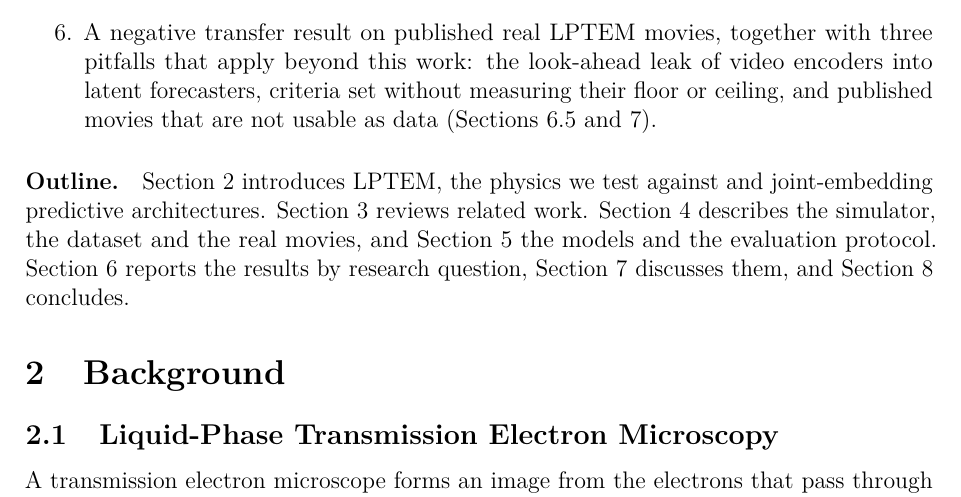
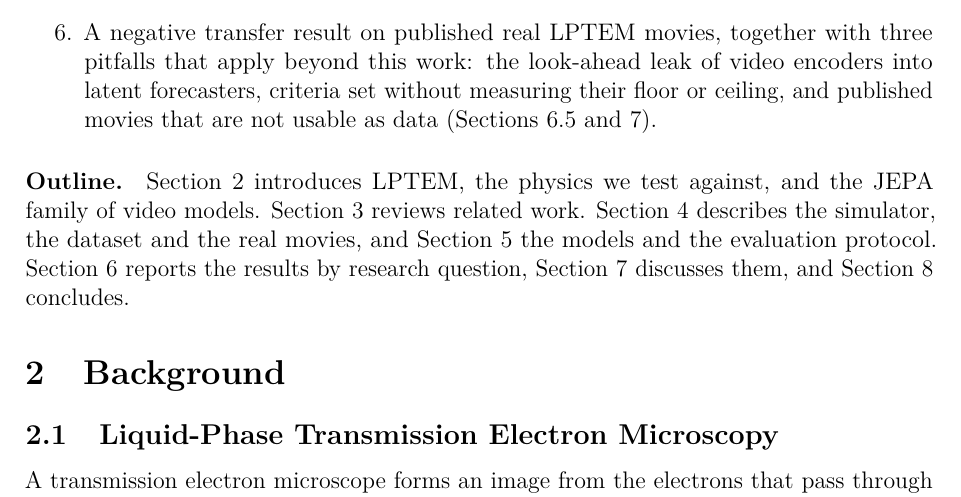
Before and after one commit to NikolaJankovikj/jepa-lptem, a LaTeX thesis (thesis/main.tex, which reads thesis/sections/introduction.tex): part of page 8 of 27, cut so that both start at the same text. Compiled offline with pdfLaTeX.

Commit message:
thesis: reword the outline sentence to clear the last overfull line

```diff
--- a/thesis/sections/introduction.tex
+++ b/thesis/sections/introduction.tex
@@ -68,7 +68,7 @@ physics or one that did not, is a result.
 \end{enumerate}
 
 \paragraph{Outline.} Section~\ref{sec:background} introduces LPTEM, the physics we test
-against and joint-embedding predictive architectures. Section~\ref{sec:related} reviews
+against, and the JEPA family of video models. Section~\ref{sec:related} reviews
 related work. Section~\ref{sec:data} describes the simulator, the dataset and the real
 movies, and Section~\ref{sec:method} the models and the evaluation protocol.
 Section~\ref{sec:results} reports the results by research question,
```
